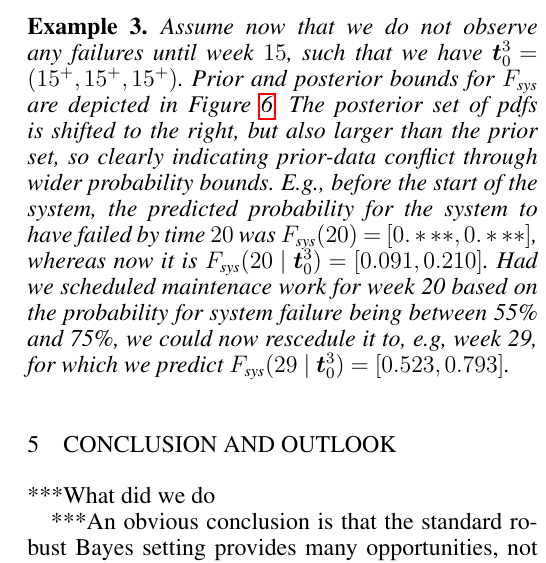
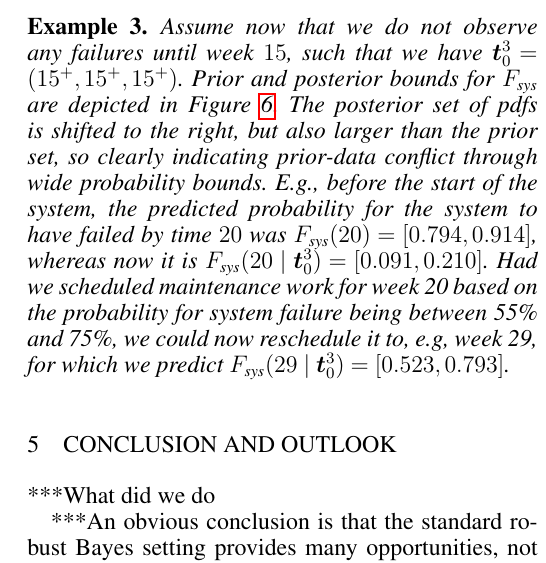
Before and after one commit to geeeero/esrel2015paper, a LaTeX document (confpaper2.tex): part of one column of page 6 of 7, cut so that both start at the same text. Compiled offline with pdfLaTeX.

Commit message:
last work on examples

```diff
--- a/confpaper2.tex
+++ b/confpaper2.tex
@@ -728,12 +728,12 @@ Assume now that we do not observe any failures until week $15$,
 such that we have $\vec{t}_0^3 = (15^+, 15^+, 15^+)$.
 Prior and posterior bounds for $\Fsys$ are depicted in Figure~\ref{fig:examplenofailures}.
 The posterior set of pdfs is shifted to the right, but also larger than the prior set,
-so clearly indicating prior-data conflict through wider probability bounds.
+so clearly indicating prior-data conflict through wide probability bounds.
 E.g., before the start of the system, the predicted probability for the system to have failed by time $20$
-was $\Fsys(20) = [0.***, 0.***]$, whereas now it is $\Fsys(20 \mid \vec{t}_0^3) = [0.091,0.210]$.
-Had we scheduled maintenace work for week 20
+was $\Fsys(20) = [0.794, 0.914]$, whereas now it is $\Fsys(20 \mid \vec{t}_0^3) = [0.091,0.210]$.
+Had we scheduled maintenance work for week 20
 based on the probability for system failure being between 55\% and 75\%,
-we could now rescedule it to, e.g, week 29,
+we could now reschedule it to, e.g, week 29,
 for which we predict $\Fsys(29 \mid \vec{t}_0^3) = [0.523,0.793]$.
 \end{example}
 
```
